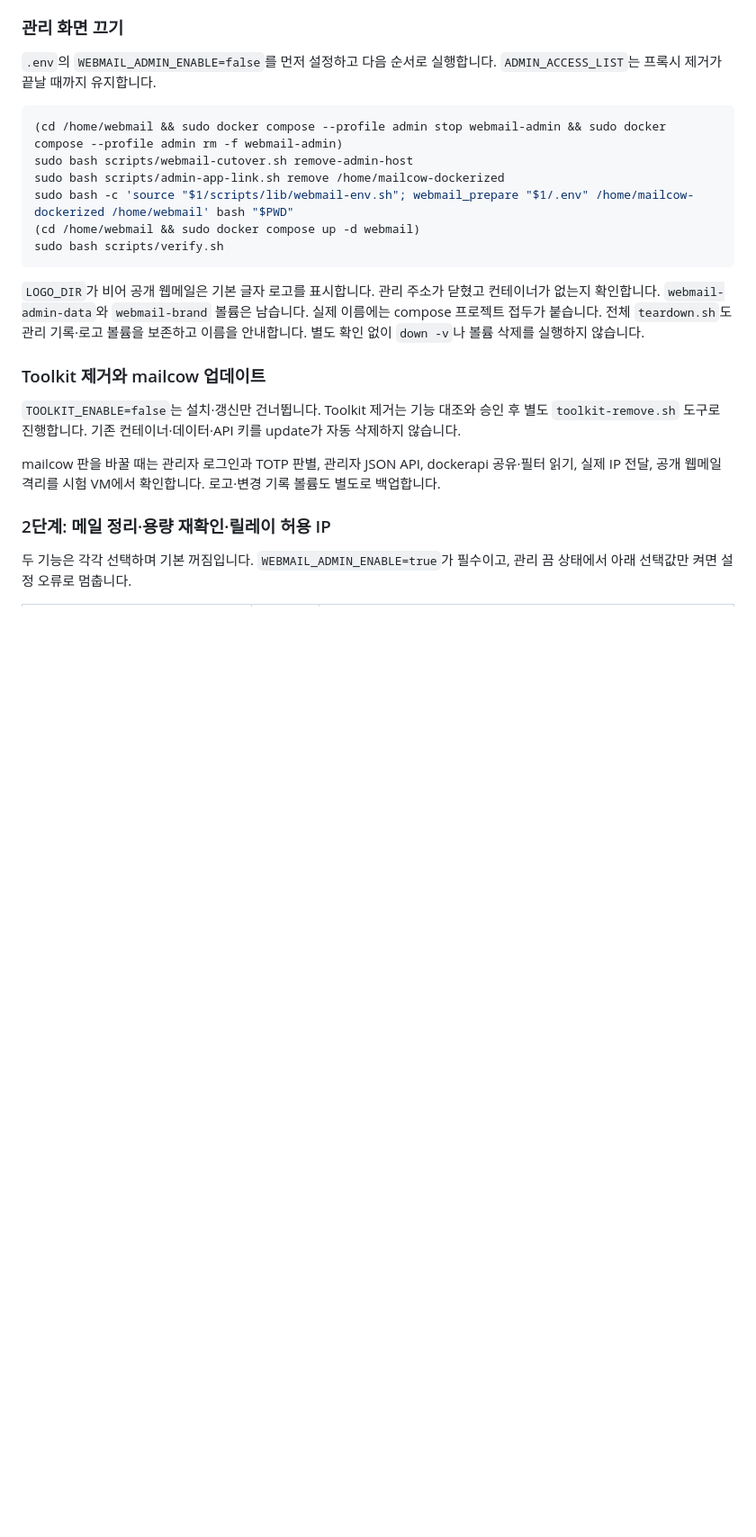
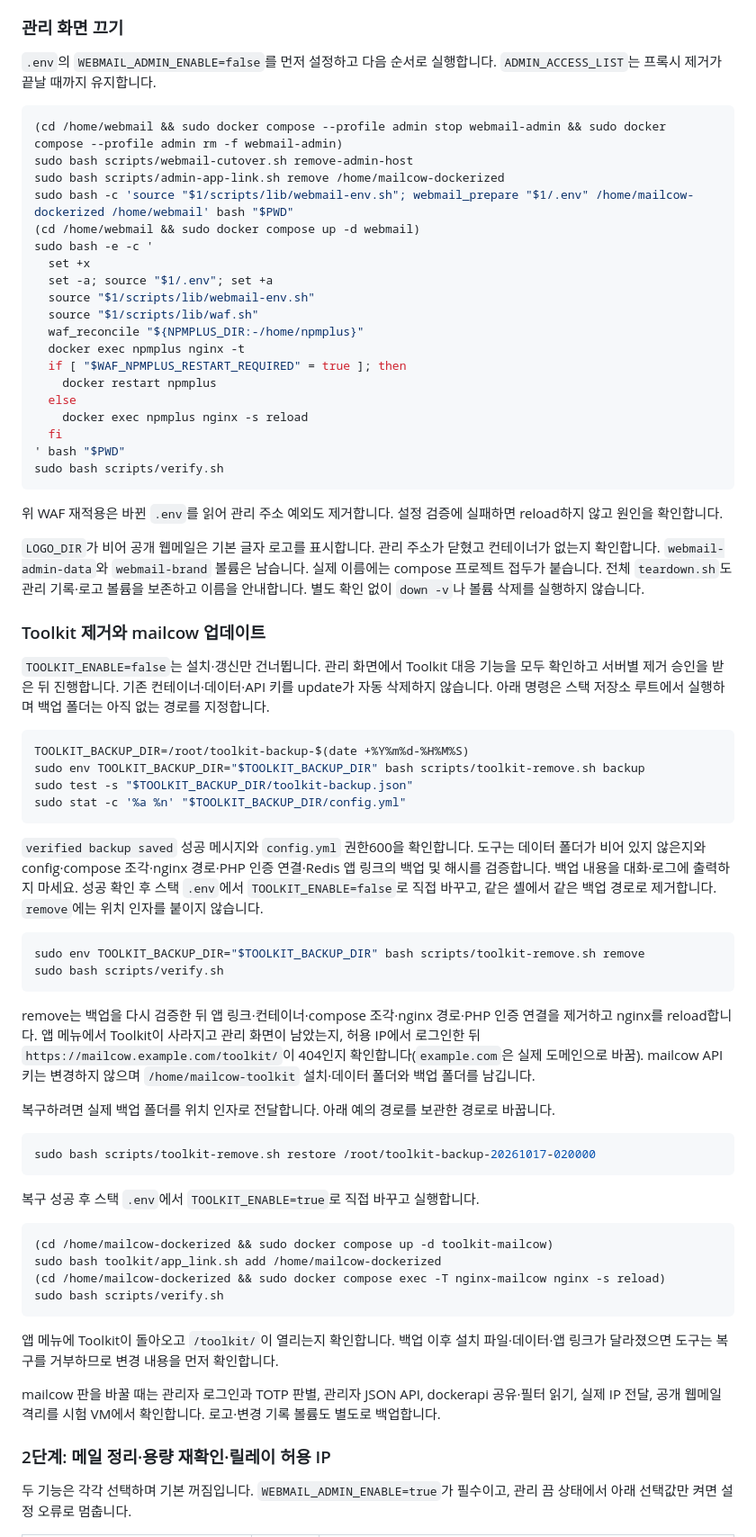
Before and after one commit to ryuhaneul/mailcow-npmplus-stack, a Markdown page: docs/guide.md, the part around one of its changes. Shown at 90% size. Rendered like a GitHub page; blank space fills up the shorter version.

Commit message:
docs: 관리 화면 WAF 재적용과 Toolkit 제거 절차 보완
관리 화면 개별 켜기·끄기에 WAF 재적용과 설정 검증을 연결한다.
Toolkit 백업·제거·복구 명령과 확인 절차를 실제 CLI에 맞춘다.

````diff
--- a/docs/guide.md
+++ b/docs/guide.md
@@ -1022,14 +1035,62 @@ sudo bash scripts/webmail-cutover.sh remove-admin-host
 sudo bash scripts/admin-app-link.sh remove /home/mailcow-dockerized
 sudo bash -c 'source "$1/scripts/lib/webmail-env.sh"; webmail_prepare "$1/.env" /home/mailcow-dockerized /home/webmail' bash "$PWD"
 (cd /home/webmail && sudo docker compose up -d webmail)
+sudo bash -e -c '
+  set +x
+  set -a; source "$1/.env"; set +a
+  source "$1/scripts/lib/webmail-env.sh"
+  source "$1/scripts/lib/waf.sh"
+  waf_reconcile "${NPMPLUS_DIR:-/home/npmplus}"
+  docker exec npmplus nginx -t
+  if [ "$WAF_NPMPLUS_RESTART_REQUIRED" = true ]; then
+    docker restart npmplus
+  else
+    docker exec npmplus nginx -s reload
+  fi
+' bash "$PWD"
 sudo bash scripts/verify.sh
 ```
+
+위 WAF 재적용은 바뀐 `.env`를 읽어 관리 주소 예외도 제거합니다. 설정 검증에 실패하면 reload하지 않고 원인을 확인합니다.
 
 `LOGO_DIR`가 비어 공개 웹메일은 기본 글자 로고를 표시합니다. 관리 주소가 닫혔고 컨테이너가 없는지 확인합니다. `webmail-admin-data`와 `webmail-brand` 볼륨은 남습니다. 실제 이름에는 compose 프로젝트 접두가 붙습니다. 전체 `teardown.sh`도 관리 기록·로고 볼륨을 보존하고 이름을 안내합니다. 별도 확인 없이 `down -v`나 볼륨 삭제를 실행하지 않습니다.
 
 ### Toolkit 제거와 mailcow 업데이트
 
-`TOOLKIT_ENABLE=false`는 설치·갱신만 건너뜁니다. Toolkit 제거는 기능 대조와 승인 후 별도 `toolkit-remove.sh` 도구로 진행합니다. 기존 컨테이너·데이터·API 키를 update가 자동 삭제하지 않습니다.
+`TOOLKIT_ENABLE=false`는 설치·갱신만 건너뜁니다. 관리 화면에서 Toolkit 대응 기능을 모두 확인하고 서버별 제거 승인을 받은 뒤 진행합니다. 기존 컨테이너·데이터·API 키를 update가 자동 삭제하지 않습니다. 아래 명령은 스택 저장소 루트에서 실행하며 백업 폴더는 아직 없는 경로를 지정합니다.
+
+```bash
+TOOLKIT_BACKUP_DIR=/root/toolkit-backup-$(date +%Y%m%d-%H%M%S)
+sudo env TOOLKIT_BACKUP_DIR="$TOOLKIT_BACKUP_DIR" bash scripts/toolkit-remove.sh backup
+sudo test -s "$TOOLKIT_BACKUP_DIR/toolkit-backup.json"
+sudo stat -c '%a %n' "$TOOLKIT_BACKUP_DIR/config.yml"
+```
+
+`verified backup saved` 성공 메시지와 `config.yml` 권한600을 확인합니다. 도구는 데이터 폴더가 비어 있지 않은지와 config·compose 조각·nginx 경로·PHP 인증 연결·Redis 앱 링크의 백업 및 해시를 검증합니다. 백업 내용을 대화·로그에 출력하지 마세요. 성공 확인 후 스택 `.env`에서 `TOOLKIT_ENABLE=false`로 직접 바꾸고, 같은 셸에서 같은 백업 경로로 제거합니다. `remove`에는 위치 인자를 붙이지 않습니다.
+
+```bash
+sudo env TOOLKIT_BACKUP_DIR="$TOOLKIT_BACKUP_DIR" bash scripts/toolkit-remove.sh remove
+sudo bash scripts/verify.sh
+```
+
+remove는 백업을 다시 검증한 뒤 앱 링크·컨테이너·compose 조각·nginx 경로·PHP 인증 연결을 제거하고 nginx를 reload합니다. 앱 메뉴에서 Toolkit이 사라지고 관리 화면이 남았는지, 허용 IP에서 로그인한 뒤 `https://mailcow.example.com/toolkit/`이 404인지 확인합니다(`example.com`은 실제 도메인으로 바꿈). mailcow API 키는 변경하지 않으며 `/home/mailcow-toolkit` 설치·데이터 폴더와 백업 폴더를 남깁니다.
+
+복구하려면 실제 백업 폴더를 위치 인자로 전달합니다. 아래 예의 경로를 보관한 경로로 바꿉니다.
+
+```bash
+sudo bash scripts/toolkit-remove.sh restore /root/toolkit-backup-20261017-020000
+```
+
+복구 성공 후 스택 `.env`에서 `TOOLKIT_ENABLE=true`로 직접 바꾸고 실행합니다.
+
+```bash
+(cd /home/mailcow-dockerized && sudo docker compose up -d toolkit-mailcow)
+sudo bash toolkit/app_link.sh add /home/mailcow-dockerized
+(cd /home/mailcow-dockerized && sudo docker compose exec -T nginx-mailcow nginx -s reload)
+sudo bash scripts/verify.sh
+```
+
+앱 메뉴에 Toolkit이 돌아오고 `/toolkit/`이 열리는지 확인합니다. 백업 이후 설치 파일·데이터·앱 링크가 달라졌으면 도구는 복구를 거부하므로 변경 내용을 먼저 확인합니다.
 
 mailcow 판을 바꿀 때는 관리자 로그인과 TOTP 판별, 관리자 JSON API, dockerapi 공유·필터 읽기, 실제 IP 전달, 공개 웹메일 격리를 시험 VM에서 확인합니다. 로고·변경 기록 볼륨도 별도로 백업합니다.
 
````
Also changed, not shown: other parts of docs/guide.md (+14 -1 lines).
